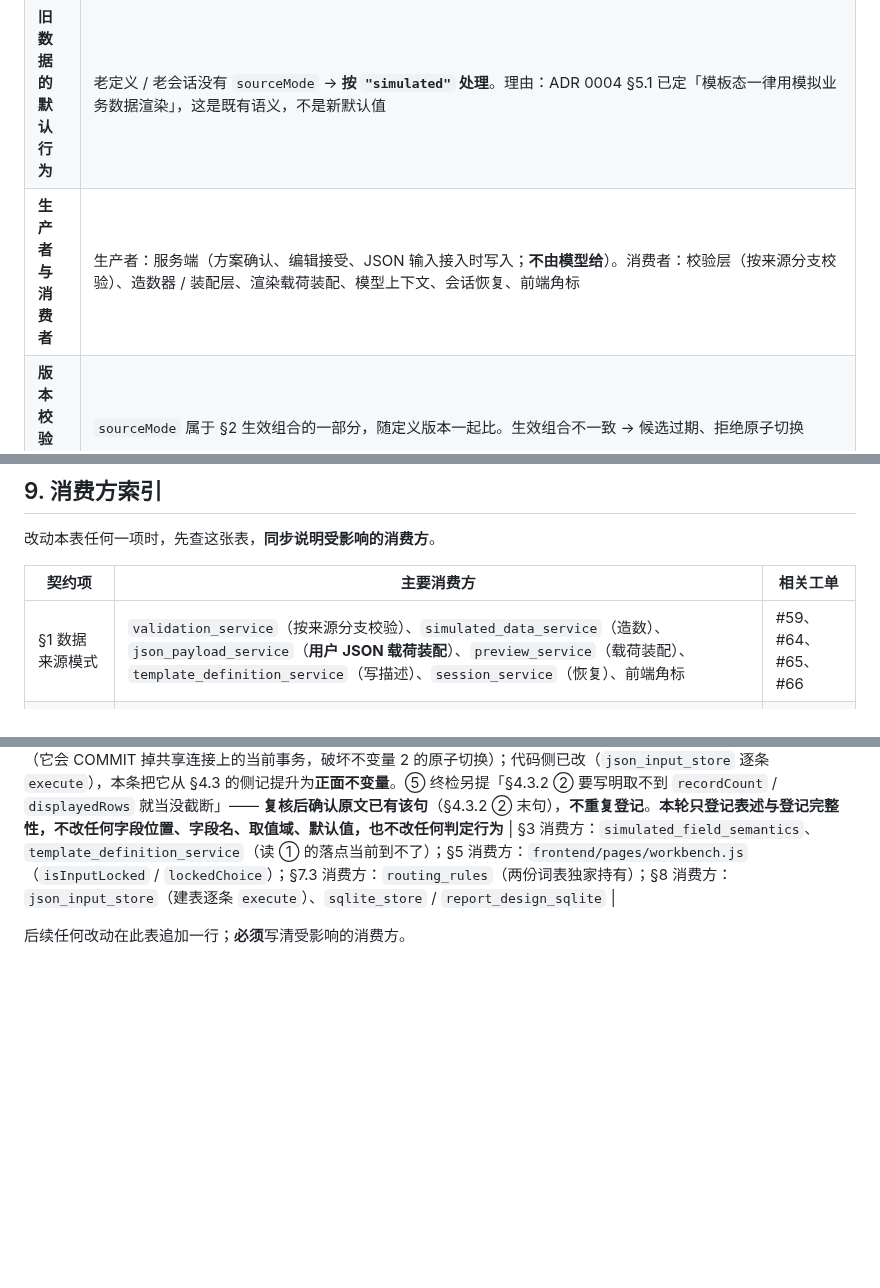
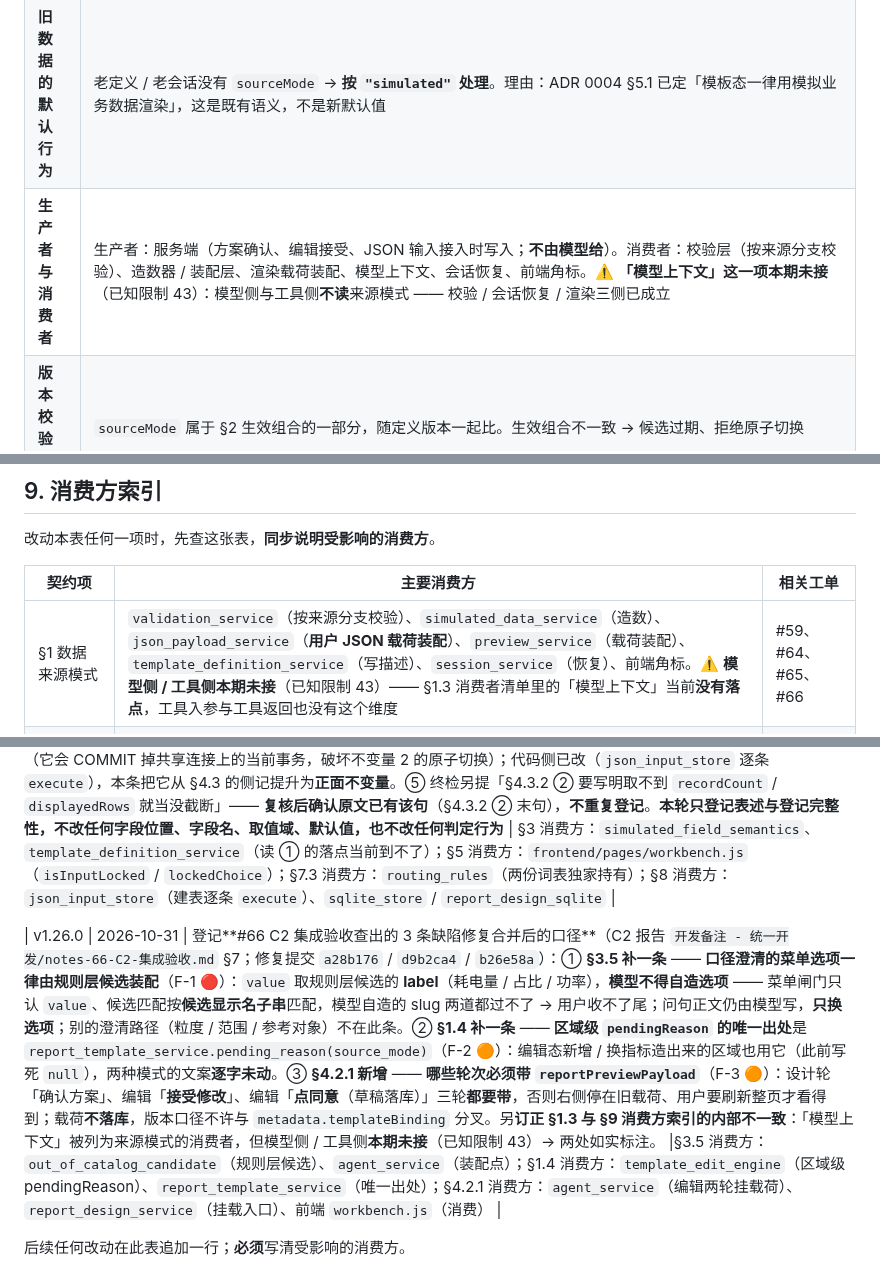
Before and after one commit to justinliu8888/aiDashboard, a Markdown page: docs/contracts/0001-统一开发契约表.md, 3 parts joined by grey strips. Drawn GitHub-style; blank space fills up the shorter version.

```diff
--- a/docs/contracts/0001-统一开发契约表.md
+++ b/docs/contracts/0001-统一开发契约表.md
@@ -134,7 +138,7 @@ Python 侧内部常量用 `UPPER_SNAKE`。
 | **候选与生效语义** | 来源模式不是「候选 / 生效」二选一，而是**生效组合里的一个维度**。待确认候选可以带自己的 `sourceMode`，但**绝不覆盖**生效组合里的来源模式；只有接受动作把它随整组绑定一起原子切过去 |
 | **是否持久化** | **是**。随定义落库（`report_design_definitions.definition_json` 的 `metadata.sourceMode`），并进会话快照 `snapshot.definition`。**不**另开一列 |
 | **旧数据的默认行为** | 老定义 / 老会话没有 `sourceMode` → **按 `"simulated"` 处理**。理由：ADR 0004 §5.1 已定「模板态一律用模拟业务数据渲染」，这是既有语义，不是新默认值 |
-| **生产者与消费者** | 生产者：服务端（方案确认、编辑接受、JSON 输入接入时写入；**不由模型给**）。消费者：校验层（按来源分支校验）、造数器 / 装配层、渲染载荷装配、模型上下文、会话恢复、前端角标 |
+| **生产者与消费者** | 生产者：服务端（方案确认、编辑接受、JSON 输入接入时写入；**不由模型给**）。消费者：校验层（按来源分支校验）、造数器 / 装配层、渲染载荷装配、模型上下文、会话恢复、前端角标。⚠️ **「模型上下文」这一项本期未接**（已知限制 43）：模型侧与工具侧**不读**来源模式 —— 校验 / 会话恢复 / 渲染三侧已成立 |
 | **版本校验方式** | `sourceMode` 属于 §2 生效组合的一部分，随定义版本一起比。生效组合不一致 → 候选过期、拒绝原子切换 |
 
 ### 1.4 派生行为
@@ -1143,7 +1176,7 @@ key 还在，下一次 `record_clarification` 会被判成同一事项而接着
 
 | 契约项 | 主要消费方 | 相关工单 |
 | --- | --- | --- |
-| §1 数据来源模式 | `validation_service`（按来源分支校验）、`simulated_data_service`（造数）、`json_payload_service`（**用户 JSON 载荷装配**）、`preview_service`（载荷装配）、`template_definition_service`（写描述）、`session_service`（恢复）、前端角标 | #59、#64、#65、#66 |
+| §1 数据来源模式 | `validation_service`（按来源分支校验）、`simulated_data_service`（造数）、`json_payload_service`（**用户 JSON 载荷装配**）、`preview_service`（载荷装配）、`template_definition_service`（写描述）、`session_service`（恢复）、前端角标。⚠️ **模型侧 / 工具侧本期未接**（已知限制 43）—— §1.3 消费者清单里的「模型上下文」当前**没有落点**，工具入参与工具返回也没有这个维度 | #59、#64、#65、#66 |
 | §2 生效组合 | `effective_combination`（**组 / 验 / 比**，#64 新增）、`report_design_service`（原子提交）、`definition_save_service`、`session_service`（快照）、`preview_service`（读生效版本）、`template_edit_engine`（**编辑后必须原样带过去**）、`validation_service`（**逐项核对**） | #62、#63、#64、#65、#66 |
 | §3 模拟字段描述 | `template_definition_service`（写）、`simulated_data_service`（读）、`validation_service`（校验）、`simulated_field_semantics`（**兜底链** + **③ 可命中白名单** + **④ 封闭词表**，#59 新增）、前端单位 / 指标读取。⚠️ **兜底链 ① `declared` 在生产路径上不可达**（已知限制 37，§3.1 已登记）—— 读 ① 的落点当前到不了 | #59、#64、#65 |
 | §4.1 方案版本 | `report_plan_service`、`report_design_sqlite`（认领 / 提交 / 冲突）、`report_template_service` | #63、#65 |
@@ -1223,4 +1256,6 @@ key 还在，下一次 `record_clarification` 会被判成同一事项而接着
 
 | v1.25.0 | 2026-10-31 | 登记**交付材料终检（v1.19.0 → v1.24.0 登记项逐条对代码）查出的 5 处缺口**（终检报告 `开发备注 - 统一开发/notes-终检-交付材料一致性.md`）：① **§3.4 兜底链 ① 行加脚注** —— ① `declared` **在生产路径上目前不可达**（§3.1 已把它登记为已知限制 37；模型声明在模板层被封闭 schema 丢弃），读 ① 的落点当前到不了，新定义与老定义同样从 ② 起跳；**§9 消费方索引 §3 行同步补这句**。② **§5.2 `none` 档补「当前未实现」** —— 前端只按 `input_and_menu` 锁输入框，下拉框与快捷入口仍按「有有效菜单」锁；**当前不可达**（唯一发 `none` 的菜单不是 `selectionOnly`）→ 登记为已知限制 30。③ **§7.3 对照表补「常量落点」列** —— 意图门读 `routing_rules._OPERATION_VERBS` / `_QUESTION_MARKERS` / `_QUESTION_SUBJECTS` / `_NON_REPORT_GRAPH_WORDS`，快路读 `routing_rules.READONLY_QUESTION_WORDS` / `EDIT_COMMAND_WORDS`（读者查得到这些常量在哪）。④ **§8 补不变量 10** —— **存储层建表 / 建索引不许用 `executescript`**（它会 COMMIT 掉共享连接上的当前事务，破坏不变量 2 的原子切换）；代码侧已改（`json_input_store` 逐条 `execute`），本条把它从 §4.3 的侧记提升为**正面不变量**。⑤ 终检另提「§4.3.2 ② 要写明取不到 `recordCount` / `displayedRows` 就当没截断」—— **复核后确认原文已有该句**（§4.3.2 ② 末句），**不重复登记**。**本轮只登记表述与登记完整性，不改任何字段位置、字段名、取值域、默认值，也不改任何判定行为** | §3 消费方：`simulated_field_semantics`、`template_definition_service`（读 ① 的落点当前到不了）；§5 消费方：`frontend/pages/workbench.js`（`isInputLocked` / `lockedChoice`）；§7.3 消费方：`routing_rules`（两份词表独家持有）；§8 消费方：`json_input_store`（建表逐条 `execute`）、`sqlite_store` / `report_design_sqlite` |
 
+| v1.26.0 | 2026-10-31 | 登记**#66 C2 集成验收查出的 3 条缺陷修复合并后的口径**（C2 报告 `开发备注 - 统一开发/notes-66-C2-集成验收.md` §7；修复提交 `a28b176` / `d9b2ca4` / `b26e58a`）：① **§3.5 补一条** —— **口径澄清的菜单选项一律由规则层候选装配**（F-1 🔴）：`value` 取规则层候选的 **label**（耗电量 / 占比 / 功率），**模型不得自造选项** —— 菜单闸门只认 `value`、候选匹配按**候选显示名子串**匹配，模型自造的 slug 两道都过不了 → 用户收不了尾；问句正文仍由模型写，**只换选项**；别的澄清路径（粒度 / 范围 / 参考对象）不在此条。② **§1.4 补一条** —— **区域级 `pendingReason` 的唯一出处**是 `report_template_service.pending_reason(source_mode)`（F-2 🟠）：编辑态新增 / 换指标造出来的区域也用它（此前写死 `null`），两种模式的文案**逐字未动**。③ **§4.2.1 新增** —— **哪些轮次必须带 `reportPreviewPayload`**（F-3 🟠）：设计轮「确认方案」、编辑「**接受修改**」、编辑「**点同意**（草稿落库）」三轮**都要带**，否则右侧停在旧载荷、用户要刷新整页才看得到；载荷**不落库**，版本口径不许与 `metadata.templateBinding` 分叉。另**订正 §1.3 与 §9 消费方索引的内部不一致**：「模型上下文」被列为来源模式的消费者，但模型侧 / 工具侧**本期未接**（已知限制 43）→ 两处如实标注。 |§3.5 消费方：`out_of_catalog_candidate`（规则层候选）、`agent_service`（装配点）；§1.4 消费方：`template_edit_engine`（区域级 pendingReason）、`report_template_service`（唯一出处）；§4.2.1 消费方：`agent_service`（编辑两轮挂载荷）、`report_design_service`（挂载入口）、前端 `workbench.js`（消费） |
+
 后续任何改动在此表追加一行；**必须**写清受影响的消费方。
```
Also changed, not shown: other parts of docs/contracts/0001-统一开发契约表.md (+35 -2 lines).
